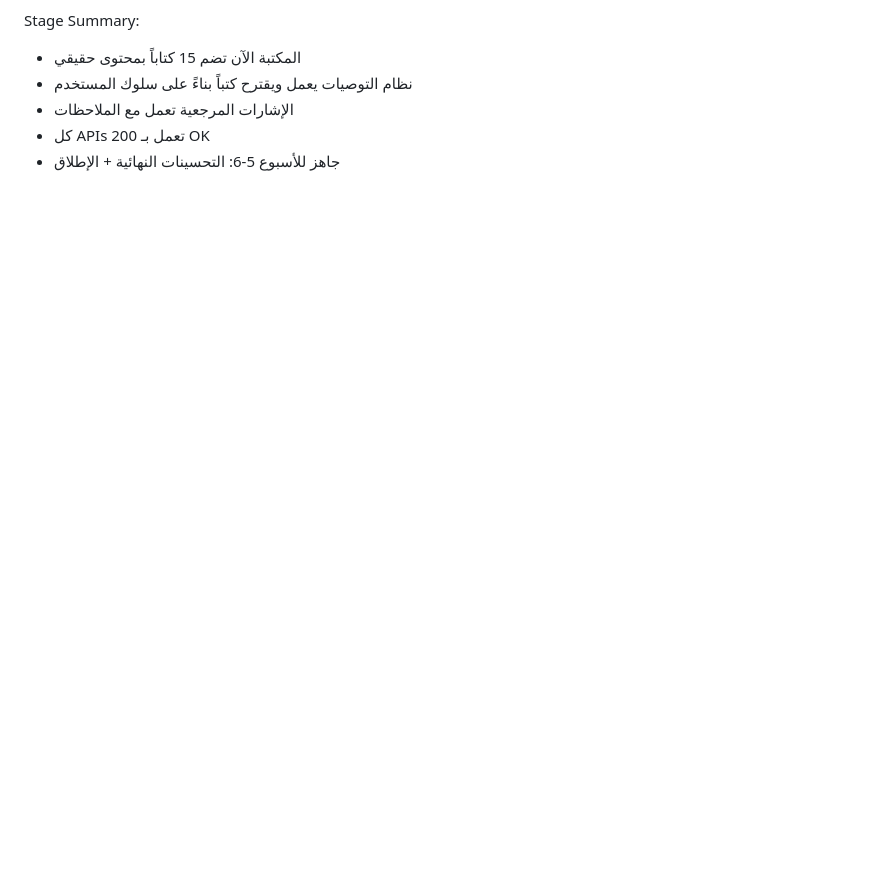
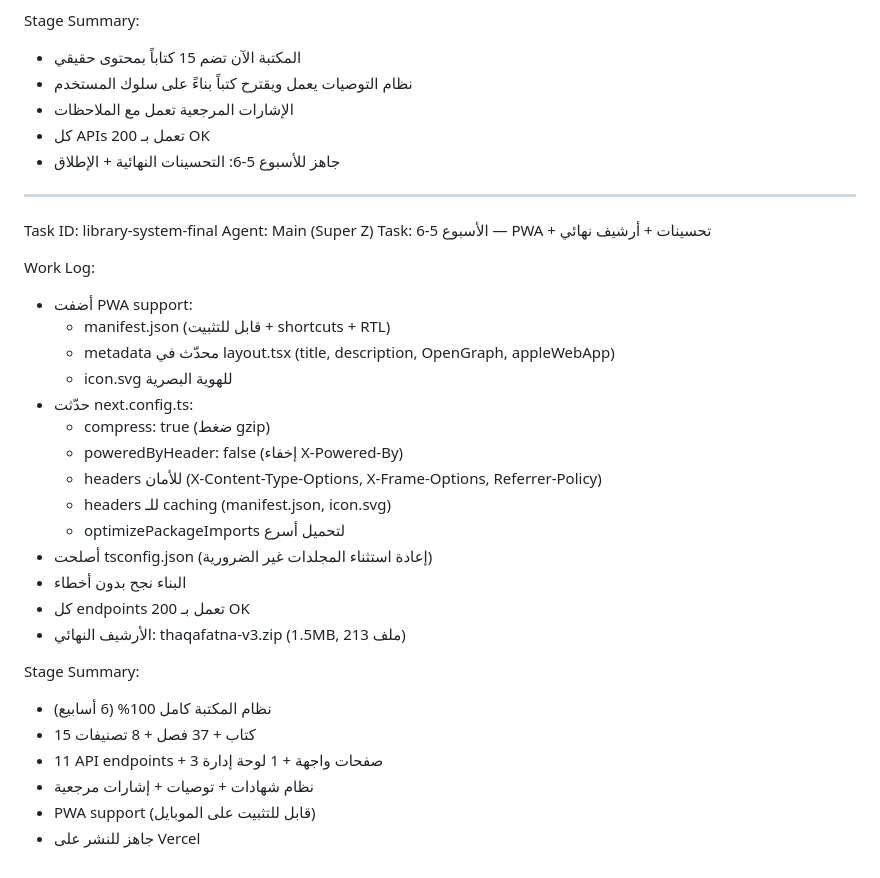
Before and after one commit to hussen200555ali-maker/thaqafatna_ZAI, a Markdown page: worklog.md, the part around the change. Drawn GitHub-style; blank space fills up the shorter version.

Commit message:
151616f2-54f9-4e9a-8095-e2c25d93257a

```diff
--- a/worklog.md
+++ b/worklog.md
@@ -196,3 +196,32 @@ Stage Summary:
 - الإشارات المرجعية تعمل مع الملاحظات
 - كل APIs تعمل بـ 200 OK
 - جاهز للأسبوع 5-6: التحسينات النهائية + الإطلاق
+
+---
+Task ID: library-system-final
+Agent: Main (Super Z)
+Task: الأسبوع 5-6 — PWA + تحسينات + أرشيف نهائي
+
+Work Log:
+- أضفت PWA support:
+  * manifest.json (قابل للتثبيت + shortcuts + RTL)
+  * metadata محدّث في layout.tsx (title, description, OpenGraph, appleWebApp)
+  * icon.svg للهوية البصرية
+- حدّثت next.config.ts:
+  * compress: true (ضغط gzip)
+  * poweredByHeader: false (إخفاء X-Powered-By)
+  * headers للأمان (X-Content-Type-Options, X-Frame-Options, Referrer-Policy)
+  * headers للـ caching (manifest.json, icon.svg)
+  * optimizePackageImports لتحميل أسرع
+- أصلحت tsconfig.json (إعادة استثناء المجلدات غير الضرورية)
+- البناء نجح بدون أخطاء
+- كل endpoints تعمل بـ 200 OK
+- الأرشيف النهائي: thaqafatna-v3.zip (1.5MB, 213 ملف)
+
+Stage Summary:
+- نظام المكتبة كامل 100% (6 أسابيع)
+- 15 كتاب + 37 فصل + 8 تصنيفات
+- 11 API endpoints + 3 صفحات واجهة + 1 لوحة إدارة
+- نظام شهادات + توصيات + إشارات مرجعية
+- PWA support (قابل للتثبيت على الموبايل)
+- جاهز للنشر على Vercel
```
